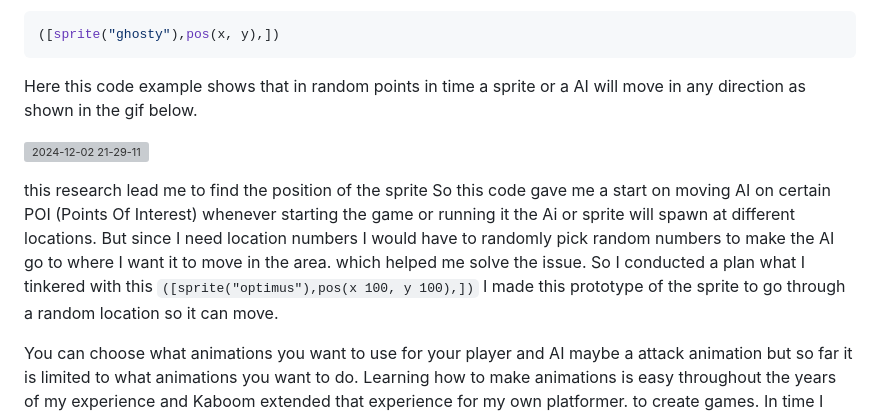
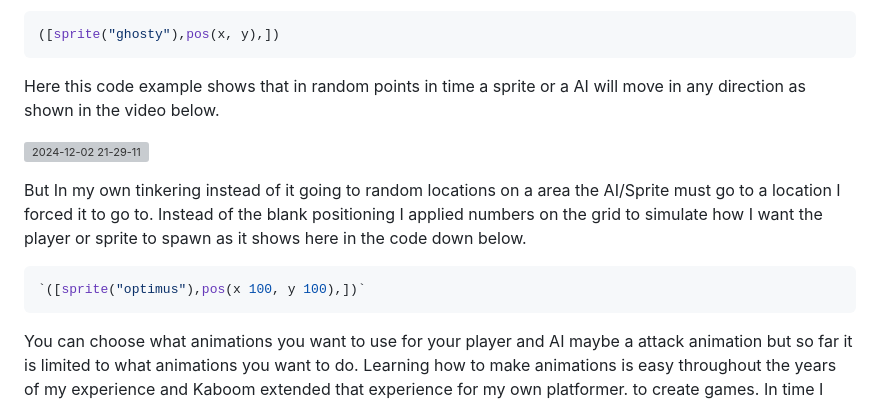
Before and after one commit to chrisr3403/Sep11-Freedom-Project, a Markdown page: blog/entry01.md, the part around the change. Drawn GitHub-style; grey boxes are pictures that could not be loaded.

````diff
--- a/blog/entry01.md
+++ b/blog/entry01.md
@@ -28,17 +28,15 @@ So I looked through Kaboom and found the code add
 ```js
 ([sprite("ghosty"),pos(x, y),])
 ```
-Here this code example shows that in random points in time a sprite or a AI will move in any direction as shown in the gif below.
+Here this code example shows that in random points in time a sprite or a AI will move in any direction as shown in the video below.
 
 ![2024-12-02 21-29-11](https://github.com/user-attachments/assets/eb685641-71ba-42da-9138-7c05f880ba37)
 
-
-
-this research lead me to find the position of the sprite
-So this code gave me a start on moving AI on certain POI (Points Of Interest) whenever starting the game or running it the Ai or sprite will spawn at different locations.
-But since I need location numbers I would have to randomly pick random numbers to make the AI go to where I want it to move in the area. which helped me solve the issue.
-So I conducted a plan what I tinkered with this `([sprite("optimus"),pos(x 100, y 100),])` I made this prototype of the sprite to go through a random location so it can move.
-
+But In my own tinkering instead of it going to random locations on a area the AI/Sprite must go to a location I forced it to go to.
+Instead of the blank positioning I applied numbers on the grid to simulate how I want the player or sprite to spawn as it shows here in the code down below.
+```js
+`([sprite("optimus"),pos(x 100, y 100),])`
+```
 
 You can choose what animations you want to use for your player and AI maybe a attack animation but so far it is limited to what animations you want to do.
 Learning how to make animations is easy throughout the years of my experience and Kaboom extended that experience for my own platformer.
````
